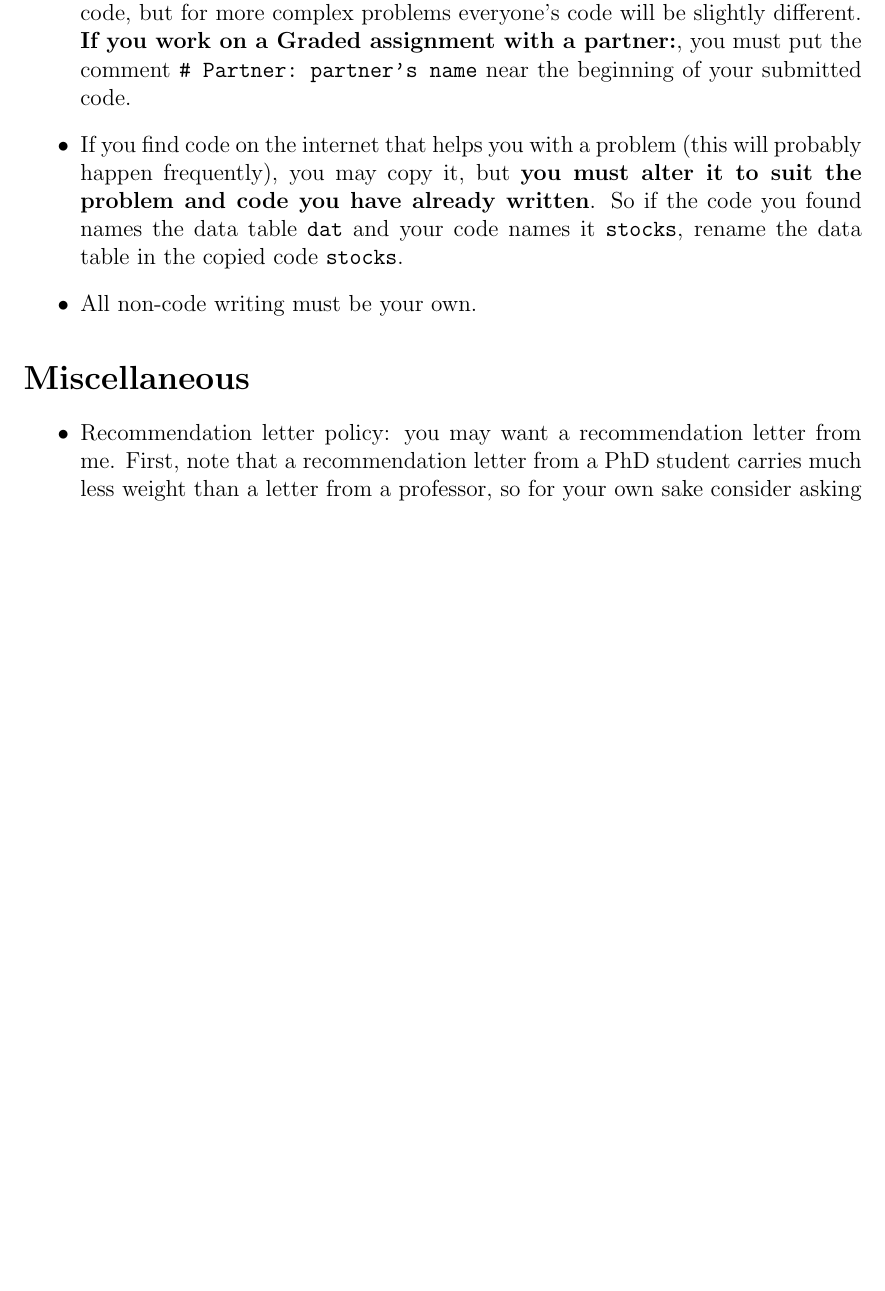
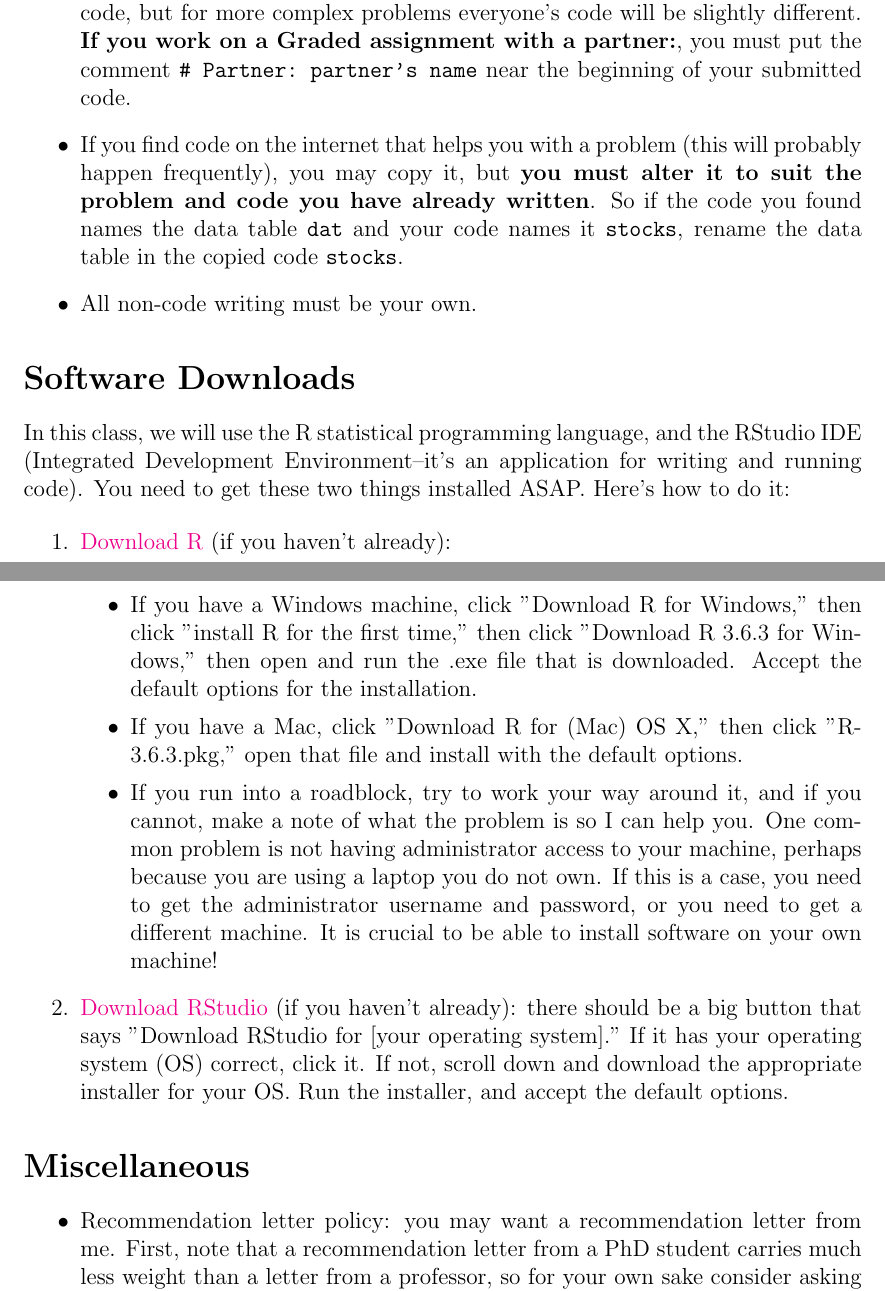
Before and after one commit to SheridanLGrant/sheridanlgrant.github.io, a LaTeX document (teaching/STAT302_SPR2020/syllabus.tex): part of page 4 of 5 before the commit and two parts of pages 4 and 5 of 5 after it, the two joined at a grey line, cut so that both start at the same text, the shorter picture padded with empty space. Compiled offline with pdfLaTeX.

Commit message:
syllabus update

```diff
--- a/teaching/STAT302_SPR2020/syllabus.tex
+++ b/teaching/STAT302_SPR2020/syllabus.tex
@@ -132,6 +132,20 @@ I will not detail exactly how this final average maps to the GPA scale, but I ex
 	\item All non-code writing must be your own.
 \end{itemize}
 
+\section*{Software Downloads}
+
+In this class, we will use the R statistical programming language, and the RStudio IDE (Integrated Development Environment--it's an application for writing and running code). You need to get these two things installed ASAP. Here's how to do it:
+
+\begin{enumerate}
+	\item \href{https://cran.rstudio.com/}{Download R} (if you haven't already):
+	\begin{itemize}
+		\item If you have a Windows machine, click "Download R for Windows," then click "install R for the first time," then click "Download R 3.6.3 for Windows," then open and run the .exe file that is downloaded. Accept the default options for the installation.
+		\item If you have a Mac, click "Download R for (Mac) OS X," then click "R-3.6.3.pkg," open that file and install with the default options.
+		\item If you run into a roadblock, try to work your way around it, and if you cannot, make a note of what the problem is so I can help you. One common problem is not having administrator access to your machine, perhaps because you are using a laptop you do not own. If this is a case, you need to get the administrator username and password, or you need to get a different machine. It is crucial to be able to install software on your own machine!
+	\end{itemize}
+	\item \href{https://rstudio.com/products/rstudio/download/#download}{Download RStudio} (if you haven't already): there should be a big button that says "Download RStudio for [your operating system]." If it has your operating system (OS) correct, click it. If not, scroll down and download the appropriate installer for your OS. Run the installer, and accept the default options.
+\end{enumerate}
+
 \section*{Miscellaneous}
 
 \begin{itemize}
```
Also changed, not shown: teaching/STAT302_SPR2020/syllabus.pdf, teaching/STAT302_SPR2020/syllabus.tex (10 more changed lines), 1 other file.
